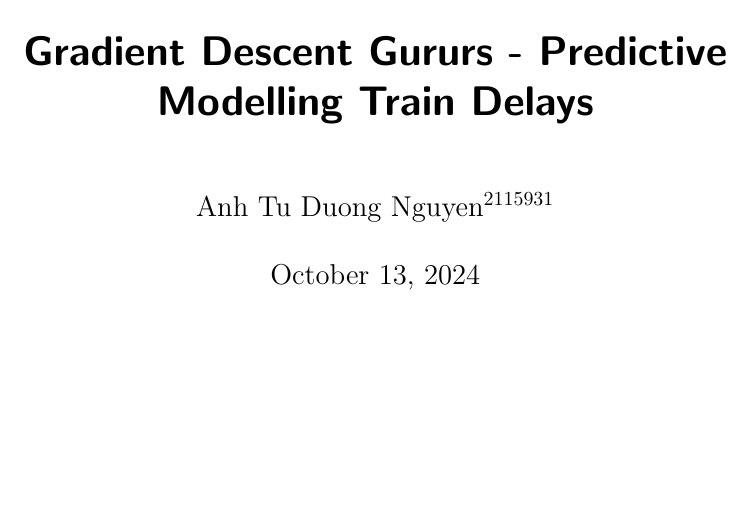
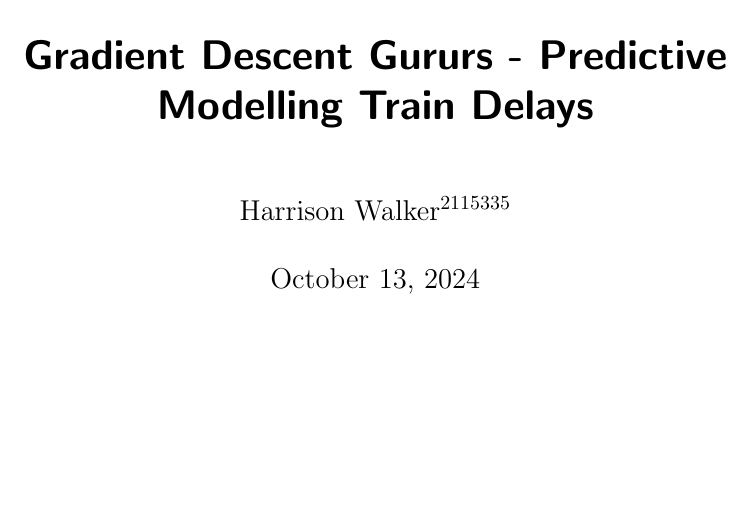
Before and after one commit to Tu2-prog/Data-Mining-Project-Outline, a LaTeX thesis (thesis.tex): part of page 1 of 7, cut so that both start at the same text. Compiled offline with pdfLaTeX.

Commit message:
adding my name

```diff
--- a/thesis.tex
+++ b/thesis.tex
@@ -30,7 +30,9 @@
 
 \frontmatter \subject{Data Mining Project Outline HWS24} % change to appropriate type
 \title{Gradient Descent Gururs - Predictive Modelling Train Delays}
-\author{Anh Tu Duong Nguyen$^{2115931}$} \date{October 13, 2024}
+\author{Anh Tu Duong Nguyen$^{2115931}$}
+\author{Harrison Walker$^{2115335}$}
+\date{October 13, 2024}
 \publishers{{\small Submitted to}\\
 Data and Web Science Group\\
 Prof.\ Dr.\ Hertling\\
```
